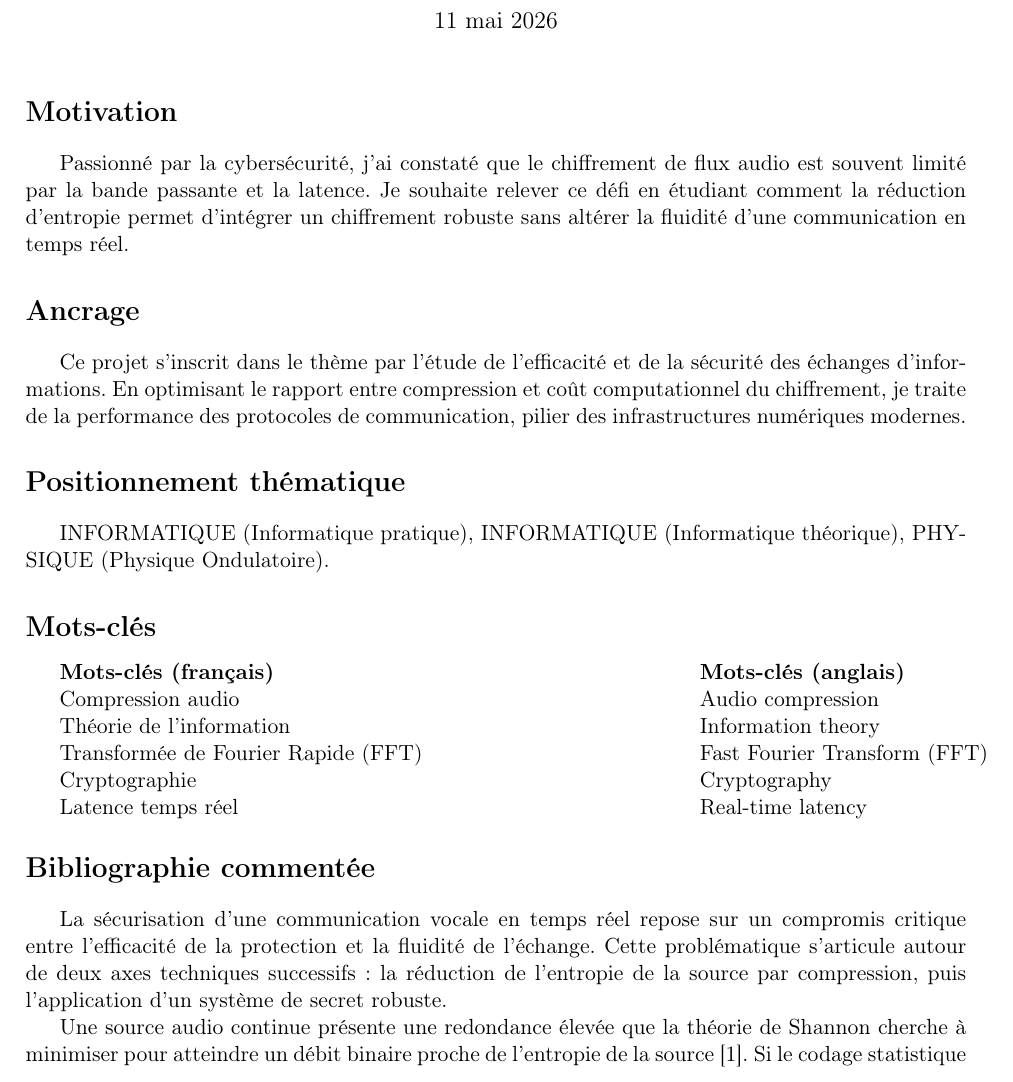
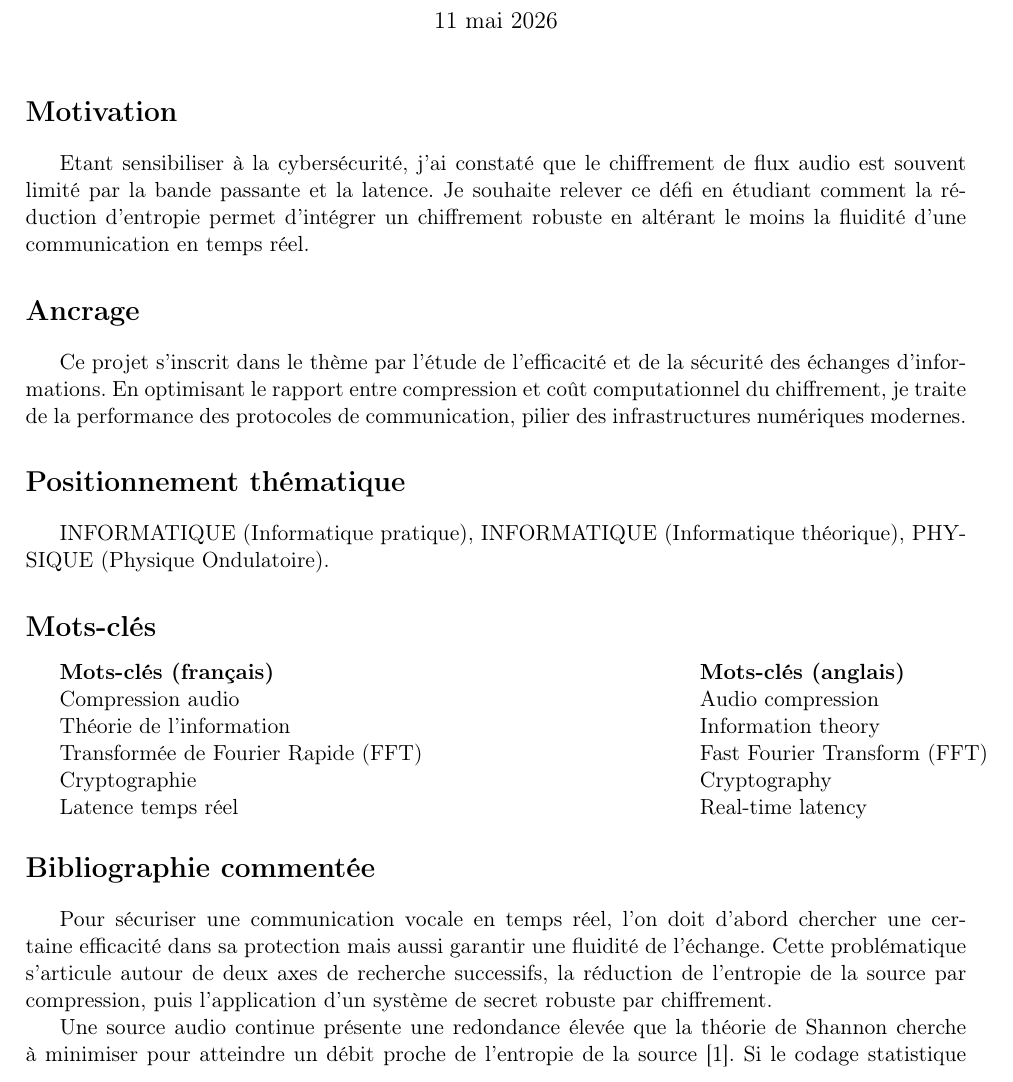
Before and after one commit to Aphaistos/tipe_cpge, a LaTeX document (mcot.tex): part of page 1 of 3, cut so that both start at the same text. Compiled offline with pdfLaTeX.

Commit message:
Update mcot.tex

```diff
--- a/mcot.tex
+++ b/mcot.tex
@@ -14,7 +14,7 @@
 \maketitle
 
 \section*{Motivation}
-Passionné par la cybersécurité, j'ai constaté que le chiffrement de flux audio est souvent limité par la bande passante et la latence. Je souhaite relever ce défi en étudiant comment la réduction d'entropie permet d'intégrer un chiffrement robuste sans altérer la fluidité d'une communication en temps réel.
+Etant sensibiliser à la cybersécurité, j'ai constaté que le chiffrement de flux audio est souvent limité par la bande passante et la latence. Je souhaite relever ce défi en étudiant comment la réduction d'entropie permet d'intégrer un chiffrement robuste en altérant le moins la fluidité d'une communication en temps réel.
 
 \section*{Ancrage}
 Ce projet s'inscrit dans le thème par l'étude de l'efficacité et de la sécurité des échanges d'informations. En optimisant le rapport entre compression et coût computationnel du chiffrement, je traite de la performance des protocoles de communication, pilier des infrastructures numériques modernes.
@@ -33,9 +33,9 @@ Ce projet s'inscrit dans le thème par l'étude de l'efficacité et de la sécur
 \end{tabular*}
 
 \section*{Bibliographie commentée}
-La sécurisation d'une communication vocale en temps réel repose sur un compromis critique entre l'efficacité de la protection et la fluidité de l'échange. Cette problématique s'articule autour de deux axes techniques successifs : la réduction de l'entropie de la source par compression, puis l'application d'un système de secret robuste.
+Pour sécuriser une communication vocale en temps réel, l'on doit d'abord chercher une certaine efficacité dans sa protection mais aussi garantir une fluidité de l'échange. Cette problématique s'articule autour de deux axes de recherche successifs, la réduction de l'entropie de la source par compression, puis l'application d'un système de secret robuste par chiffrement.
 
-Une source audio continue présente une redondance élevée que la théorie de Shannon cherche à minimiser pour atteindre un débit binaire proche de l'entropie de la source [1]. Si le codage statistique permet une réduction sans perte, l'introduction de la Transformée de Fourier Rapide (FFT) permet d'exploiter la redondance spectrale du signal [2]. En passant dans le domaine fréquentiel, il devient possible d'appliquer des seuils de quantification basés sur des critères de fidélité psychoacoustiques [1]. Cette étape est essentielle car elle réduit la puissance d'entropie du flux, augmentant ainsi la "distance d'unicité" lors de la phase ultérieure de chiffrement [3].
+Une source audio continue présente une redondance élevée que la théorie de Shannon cherche à minimiser pour atteindre un débit proche de l'entropie de la source [1]. Si le codage statistique (codage de Huffman) permet une réduction sans perte, l'introduction de la Transformée de Fourier Rapide (FFT) permet d'exploiter la redondance spectrale du signal [2]. En passant dans le domaine fréquentiel, il devient possible d'appliquer des seuils de quantification basés sur des critères de fidélité psychoacoustiques [1], et ainsi réduire la puissance d'entropie du flux audio, augmentant ainsi la "distance d'unicité" lors de la phase ultérieure de chiffrement [3].
 
 Le chiffrement intervient sur le flux compressé pour garantir que les probabilités a posteriori du message intercepté restent identiques aux probabilités a priori (Secret Parfait) [3]. Pour qu'un système soit qualifié d'idéal, il doit transformer le signal en une suite de symboles statistiquement indépendants, s'apparentant à un bruit blanc [3]. La sécurité pratique du système dépend de sa capacité à résister à la cryptanalyse tout en conservant une structure mathématique qui ne dégrade pas excessivement les performances globales du système [3].
 
```
Also changed, not shown: mcot.tex (4 more changed lines).
